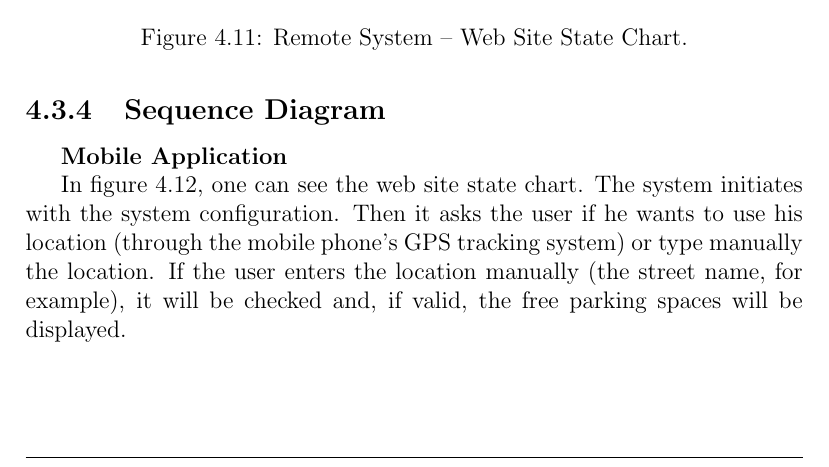
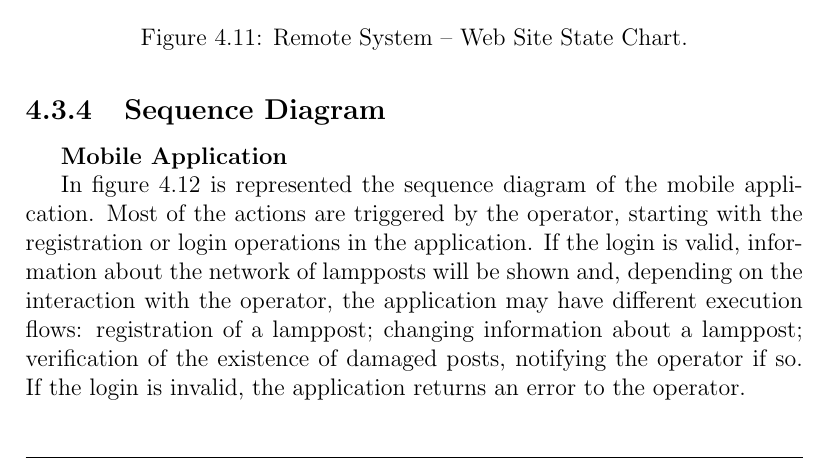
Before and after one commit to ESRGgroup9/slipad, a LaTeX thesis (project/report/report.tex, which reads project/report/texts/remote_system.tex): part of page 38 of 44, cut so that both start at the same text. Compiled offline with pdfLaTeX.

Commit message:
sequence diagram remote app

```diff
--- a/project/report/texts/remote_system.tex
+++ b/project/report/texts/remote_system.tex
@@ -74,7 +74,7 @@ In figure \ref{fig:StateChart_WebSite}, one can see the web site state chart. Th
 \subsection{Sequence Diagram}
 \textbf{Mobile Application}
 
-In figure \ref{fig:SeqDiagram_application}, one can see the web site state chart. The system initiates with the system configuration. Then it asks the user if he wants to use his location (through the mobile phone's GPS tracking system) or type manually the location. If the user enters the location manually (the street name, for example), it will be checked and, if valid, the free parking spaces will be displayed.
+In figure \ref{fig:SeqDiagram_application} is represented the sequence diagram of the mobile application. Most of the actions are triggered by the operator, starting with the registration or login operations in the application. If the login is valid, information about the network of lampposts will be shown and, depending on the interaction with the operator, the application may have different execution flows: registration of a lamppost; changing information about a lamppost; verification of the existence of damaged posts, notifying the operator if so. If the login is invalid, the application returns an error to the operator.
 
 \begin{figure}[H]
         \centering
```
Also changed, not shown: 2 other files.
